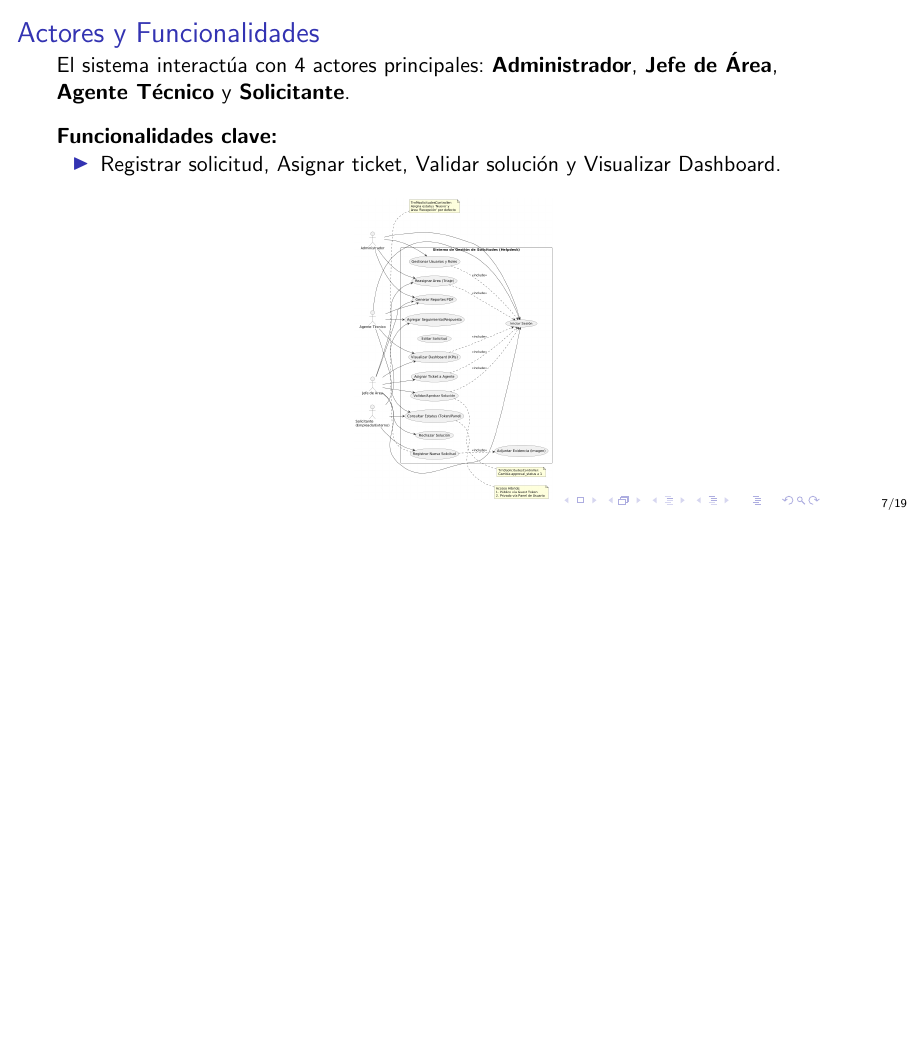
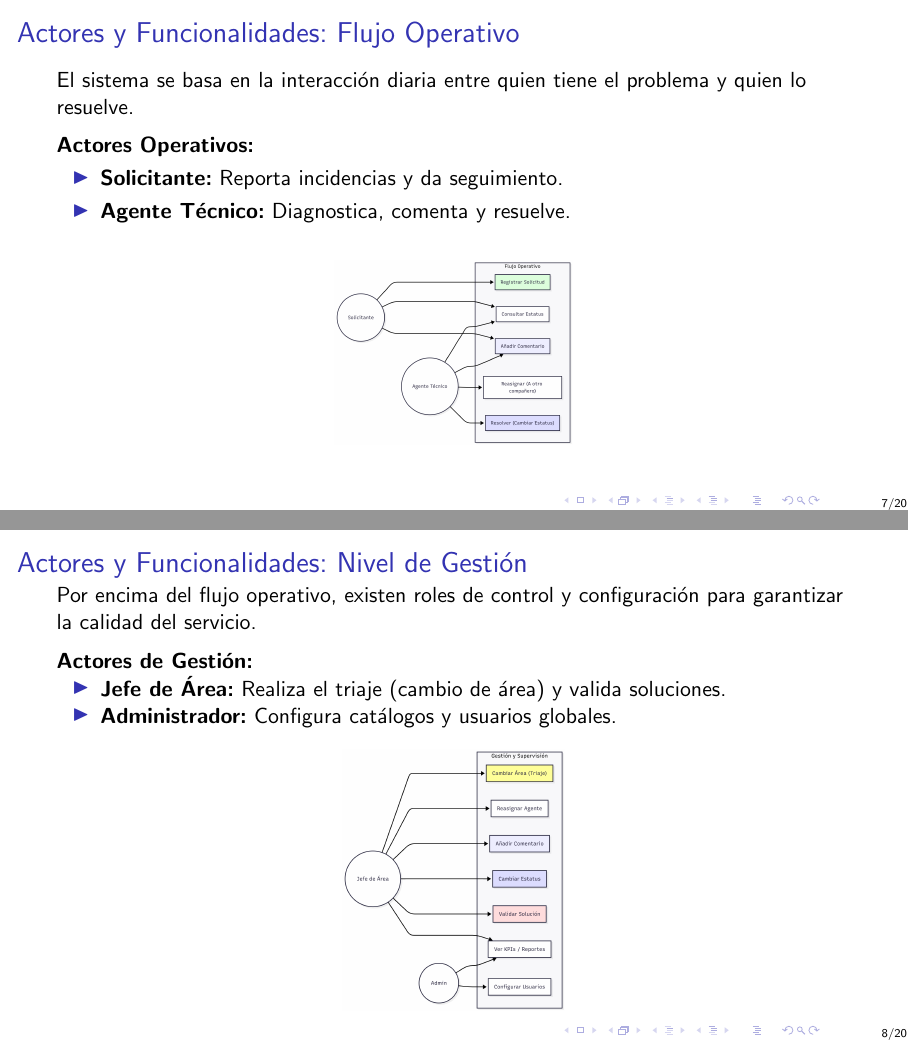
Before and after one commit to Zwtzo/Presentacion-Tesina, LaTeX slides (main.tex): page 7 of 22 before the commit and pages 7 and 8 of 23 after it, the two joined at a grey line, the shorter picture padded with empty space. Compiled offline with pdfLaTeX.

Commit message:
feat: imagenes

```diff
--- a/main.tex
+++ b/main.tex
@@ -113,18 +113,38 @@
 % --- Nueva Diapositiva: Base de Datos ---
 
 % --- Diapositiva 5: Actores ---
-\begin{frame}{Actores y Funcionalidades}
-    El sistema interactúa con 4 actores principales: \textbf{Administrador}, \textbf{Jefe de Área}, \textbf{Agente Técnico} y \textbf{Solicitante}.
+\begin{frame}{Actores y Funcionalidades: Flujo Operativo}
+    El sistema se basa en la interacción diaria entre quien tiene el problema y quien lo resuelve.
 
-    \vspace{0.3cm}
-    \textbf{Funcionalidades clave:}
+    \vspace{0.2cm}
+    \textbf{Actores Operativos:}
     \begin{itemize}
-        \item Registrar solicitud, Asignar ticket, Validar solución y Visualizar Dashboard.
+        \item \textbf{Solicitante:} Reporta incidencias y da seguimiento.
+        \item \textbf{Agente Técnico:} Diagnostica, comenta y resuelve.
     \end{itemize}
 
     \vspace{0.2cm}
     \begin{center}
-        \includegraphics[width=0.25\textwidth]{diagrama_caso_de_uso.png}
+        % Ajustamos al 85% del ancho del texto para que se vea grande
+        % Asegúrate de que la imagen esté en la carpeta del proyecto
+        \includegraphics[width=0.3\textwidth]{diagrama_caso_de_uso_1.png}
+    \end{center}
+\end{frame}
+
+\begin{frame}{Actores y Funcionalidades: Nivel de Gestión}
+    Por encima del flujo operativo, existen roles de control y configuración para garantizar la calidad del servicio.
+
+    \vspace{0.2cm}
+    \textbf{Actores de Gestión:}
+    \begin{itemize}
+        \item \textbf{Jefe de Área:} Realiza el triaje (cambio de área) y valida soluciones.
+        \item \textbf{Administrador:} Configura catálogos y usuarios globales.
+    \end{itemize}
+
+    \vspace{0.2cm}
+    \begin{center}
+        % Mismo ajuste de tamaño
+        \includegraphics[width=0.28\textwidth]{diagrama_caso_de_uso_2.png}
     \end{center}
 \end{frame}
 
```
Also changed, not shown: Diagrama_ER.png, diagrama_caso_de_uso.png, diagrama_caso_de_uso_1.png (added), diagrama_caso_de_uso_2.png (added), diagrama_mvc_uml.png, main.pdf, 7 other files.
